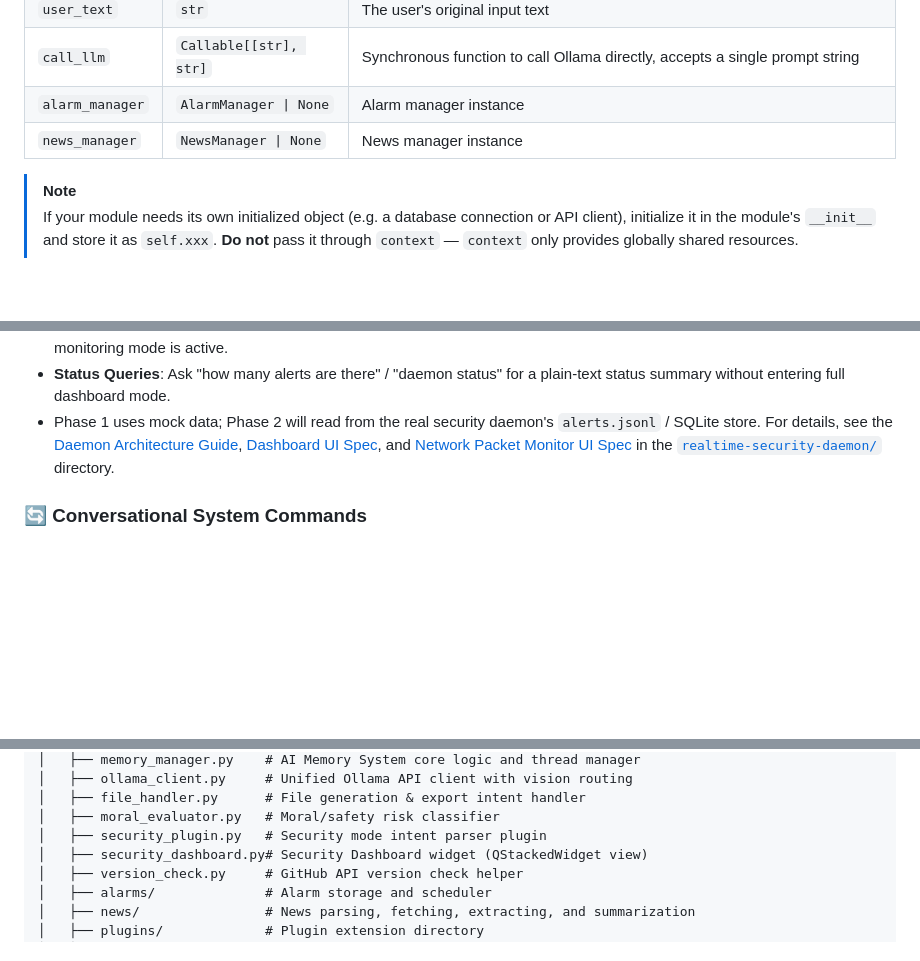
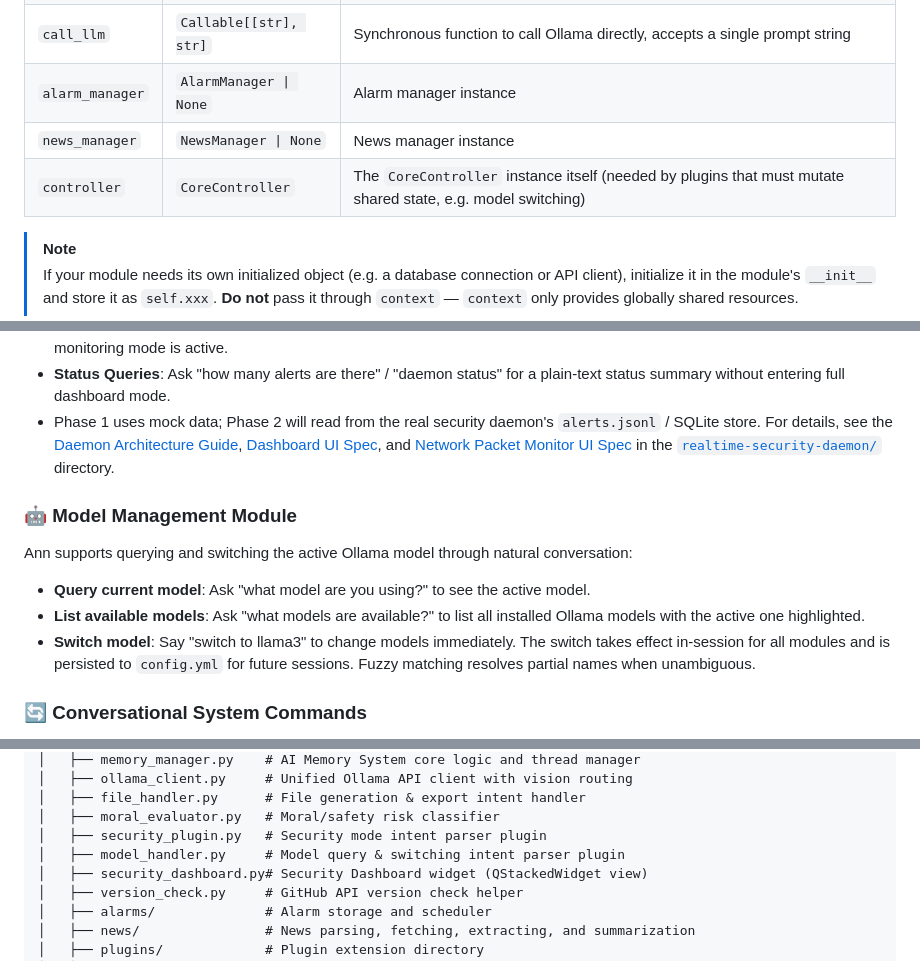
Before and after one commit to zohanlin2-ai/AI-coding-only, a Markdown page: Ann/README.md, 3 parts joined by grey strips. Rendered like a GitHub page; blank space fills up the shorter version.

```diff
--- a/Ann/README.md
+++ b/Ann/README.md
@@ -125,6 +125,7 @@ class MyModule(BaseIntentParser):
 | `call_llm` | `Callable[[str], str]` | Synchronous function to call Ollama directly, accepts a single prompt string |
 | `alarm_manager` | `AlarmManager \| None` | Alarm manager instance |
 | `news_manager` | `NewsManager \| None` | News manager instance |
+| `controller` | `CoreController` | The `CoreController` instance itself (needed by plugins that must mutate shared state, e.g. model switching) |
 
 > [!NOTE]
 > If your module needs its own initialized object (e.g. a database connection or API client), initialize it in the module's `__init__` and store it as `self.xxx`. **Do not** pass it through `context` — `context` only provides globally shared resources.
@@ -336,6 +337,12 @@ Ann supports a conversational security monitoring mode backed by the `realtime-s
 - Phase 1 uses mock data; Phase 2 will read from the real security daemon's `alerts.jsonl` / SQLite store.
 For details, see the [Daemon Architecture Guide](./realtime-security-daemon/nist-csf-mitre-attack-realtime-daemon-guide-enhanced.md), [Dashboard UI Spec](./realtime-security-daemon/nist-csf-mitre-attack-realtime-ui-spec.md), and [Network Packet Monitor UI Spec](./realtime-security-daemon/network-packet-monitor-ui-spec.md) in the [`realtime-security-daemon/`](./realtime-security-daemon/) directory.
 
+### 🤖 Model Management Module
+Ann supports querying and switching the active Ollama model through natural conversation:
+- **Query current model**: Ask "what model are you using?" to see the active model.
+- **List available models**: Ask "what models are available?" to list all installed Ollama models with the active one highlighted.
+- **Switch model**: Say "switch to llama3" to change models immediately. The switch takes effect in-session for all modules and is persisted to `config.yml` for future sessions. Fuzzy matching resolves partial names when unambiguous.
+
 ### 🔄 Conversational System Commands
 Ann supports executing system actions directly through natural conversation, featuring warm LLM response generation prior to execution:
 - **Exit Program**: Commands like "goodbye", "close the window", "exit", "close the app" trigger a warm goodbye, append `[EXIT]`, disable inputs, and shut down after a 1.5 seconds delay.
@@ -370,6 +377,7 @@ The recommended layout for deployment and development:
 │   ├── file_handler.py      # File generation & export intent handler
 │   ├── moral_evaluator.py   # Moral/safety risk classifier
 │   ├── security_plugin.py   # Security mode intent parser plugin
+│   ├── model_handler.py     # Model query & switching intent parser plugin
 │   ├── security_dashboard.py# Security Dashboard widget (QStackedWidget view)
 │   ├── version_check.py     # GitHub API version check helper
 │   ├── alarms/              # Alarm storage and scheduler
```
Also changed, not shown: Ann/CHANGELOG.md (+9 -0 lines).
